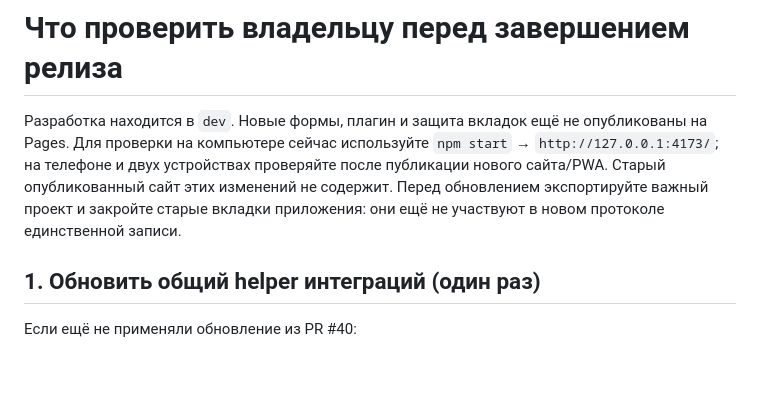
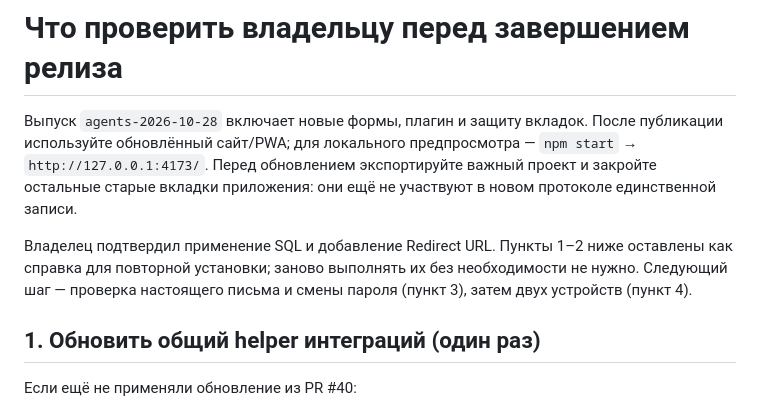
Before and after one commit to GraphGiraffe/ROADMAPler, a Markdown page: docs/RELEASE-ACCEPTANCE.md, the part around the change. GitHub-like rendering; blank space fills up the shorter version.

Commit message:
Prepare agent integration release notes

```diff
--- a/docs/RELEASE-ACCEPTANCE.md
+++ b/docs/RELEASE-ACCEPTANCE.md
@@ -1,6 +1,8 @@
 # Что проверить владельцу перед завершением релиза
 
-Разработка находится в `dev`. Новые формы, плагин и защита вкладок ещё не опубликованы на Pages. Для проверки на компьютере сейчас используйте `npm start` → `http://127.0.0.1:4173/`; на телефоне и двух устройствах проверяйте после публикации нового сайта/PWA. Старый опубликованный сайт этих изменений не содержит. Перед обновлением экспортируйте важный проект и закройте старые вкладки приложения: они ещё не участвуют в новом протоколе единственной записи.
+Выпуск `agents-2026-10-28` включает новые формы, плагин и защиту вкладок. После публикации используйте обновлённый сайт/PWA; для локального предпросмотра — `npm start` → `http://127.0.0.1:4173/`. Перед обновлением экспортируйте важный проект и закройте остальные старые вкладки приложения: они ещё не участвуют в новом протоколе единственной записи.
+
+Владелец подтвердил применение SQL и добавление Redirect URL. Пункты 1–2 ниже оставлены как справка для повторной установки; заново выполнять их без необходимости не нужно. Следующий шаг — проверка настоящего письма и смены пароля (пункт 3), затем двух устройств (пункт 4).
 
 ## 1. Обновить общий helper интеграций (один раз)
 
```
Also changed, not shown: CHANGELOG.md (+5 -5 lines), docs/INTEGRATIONS.md (+1 -1 lines).
